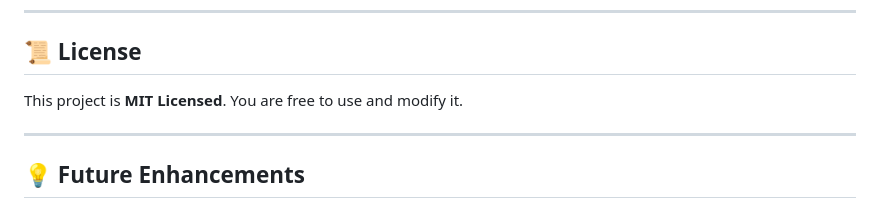
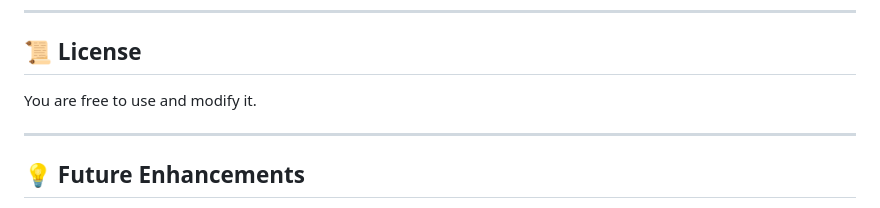
Before and after one commit to vulkanCommand/AI-File-Analyzer, a Markdown page: README.md, the part around the change. GitHub-like rendering.

```diff
--- a/README.md
+++ b/README.md
@@ -246,7 +246,7 @@ aws s3 sync ./frontend s3://your-s3-bucket-name --acl public-read
 
 ## 📜 **License**
 
-This project is **MIT Licensed**. You are free to use and modify it.
+You are free to use and modify it.
 
 ---
 
```
